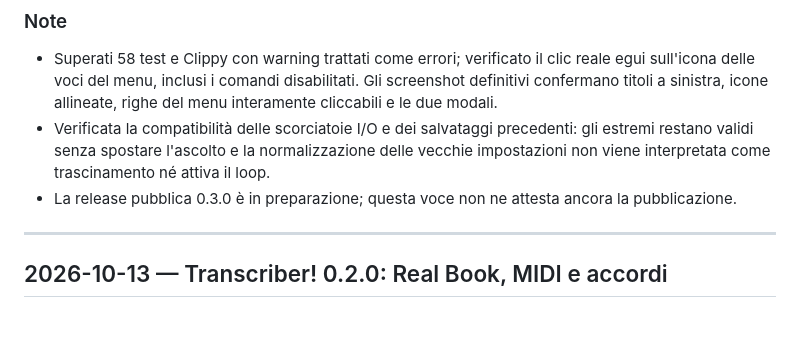
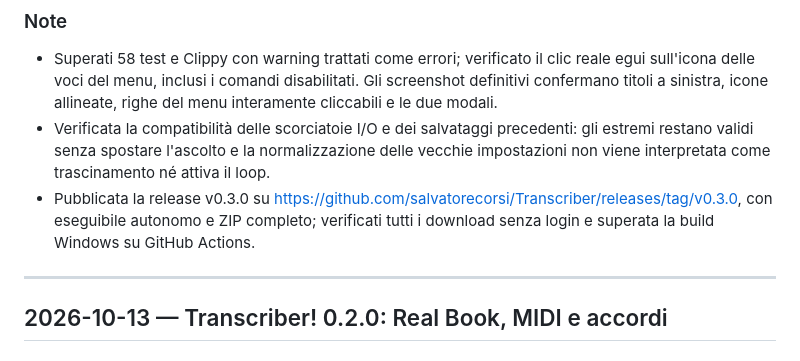
Before and after one commit to salvatorecorsi/Transcriber, a Markdown page: CHANGELOG.md, the part around the change. GitHub-like rendering; blank space fills up the shorter version.

Commit message:
Record the verified public 0.3.0 downloads.

```diff
--- a/CHANGELOG.md
+++ b/CHANGELOG.md
@@ -15,7 +15,7 @@ Ripulire e allineare l'interfaccia, sostituire i testi dei pulsanti con icone e
 ### Note
 - Superati 58 test e Clippy con warning trattati come errori; verificato il clic reale egui sull'icona delle voci del menu, inclusi i comandi disabilitati. Gli screenshot definitivi confermano titoli a sinistra, icone allineate, righe del menu interamente cliccabili e le due modali.
 - Verificata la compatibilità delle scorciatoie I/O e dei salvataggi precedenti: gli estremi restano validi senza spostare l'ascolto e la normalizzazione delle vecchie impostazioni non viene interpretata come trascinamento né attiva il loop.
-- La release pubblica 0.3.0 è in preparazione; questa voce non ne attesta ancora la pubblicazione.
+- Pubblicata la release v0.3.0 su https://github.com/salvatorecorsi/Transcriber/releases/tag/v0.3.0, con eseguibile autonomo e ZIP completo; verificati tutti i download senza login e superata la build Windows su GitHub Actions.
 
 ---
 
```
